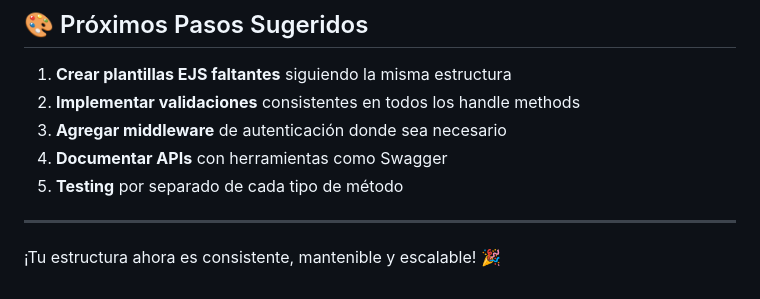
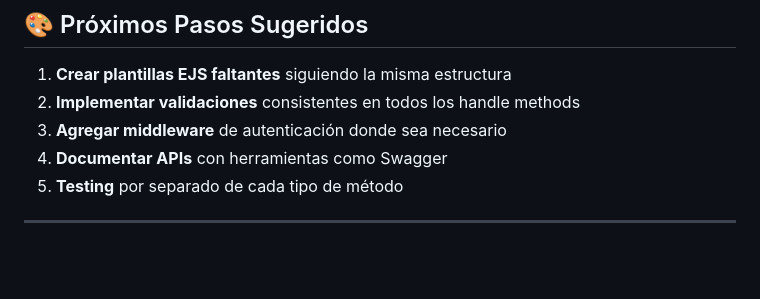
Before and after one commit to MatiasAFare/MorganFreeLog, a Markdown page: ESTRUCTURA_REORGANIZADA.md, the part around the change. Drawn GitHub-style; blank space fills up the shorter version.

```diff
--- a/ESTRUCTURA_REORGANIZADA.md
+++ b/ESTRUCTURA_REORGANIZADA.md
@@ -167,5 +167,3 @@ router.post('/:id/delete', middleware, controller.handleDelete); // Eliminar
 5. **Testing** por separado de cada tipo de método
 
 ---
-
-¡Tu estructura ahora es consistente, mantenible y escalable! 🎉
```
